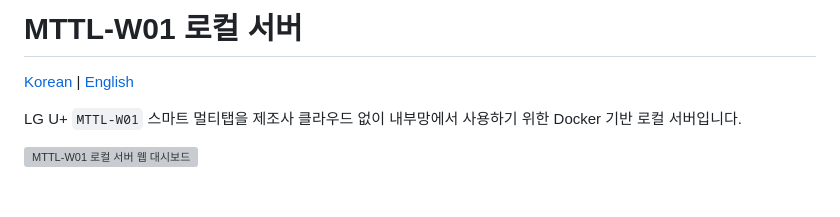
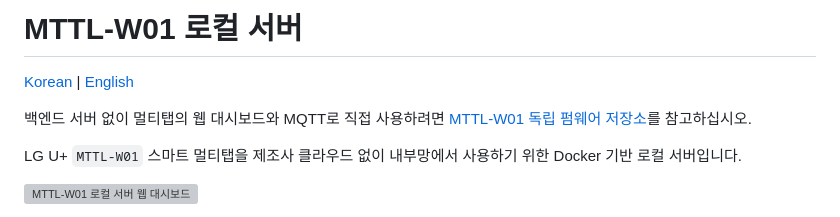
Before and after one commit to af950833/mttl_w01, a Markdown page: README.md, the part around the change. Rendered like a GitHub page; blank space fills up the shorter version; grey boxes are pictures that could not be loaded.

Commit message:
Link standalone firmware at top of README

```diff
--- a/README.md
+++ b/README.md
@@ -1,6 +1,8 @@
 # MTTL-W01 로컬 서버
 
 [Korean](README.md) | [English](README_EN.md)
+
+백엔드 서버 없이 멀티탭의 웹 대시보드와 MQTT로 직접 사용하려면 [MTTL-W01 독립 펌웨어 저장소](https://github.com/af950833/mttl_w01_standalone)를 참고하십시오.
 
 LG U+ `MTTL-W01` 스마트 멀티탭을 제조사 클라우드 없이 내부망에서 사용하기 위한 Docker 기반 로컬 서버입니다.
 
```
Also changed, not shown: README_EN.md (+2 -0 lines).
